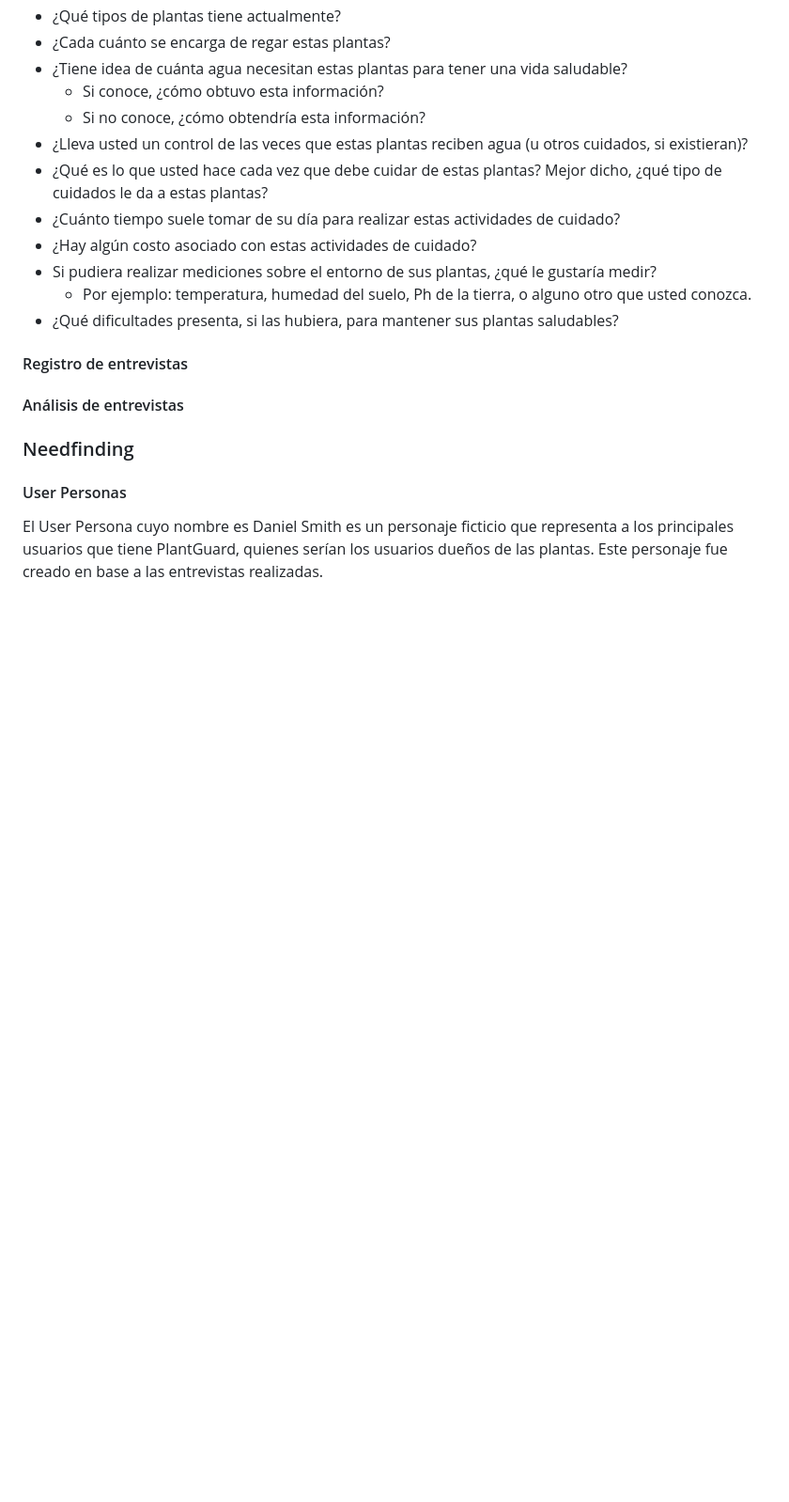
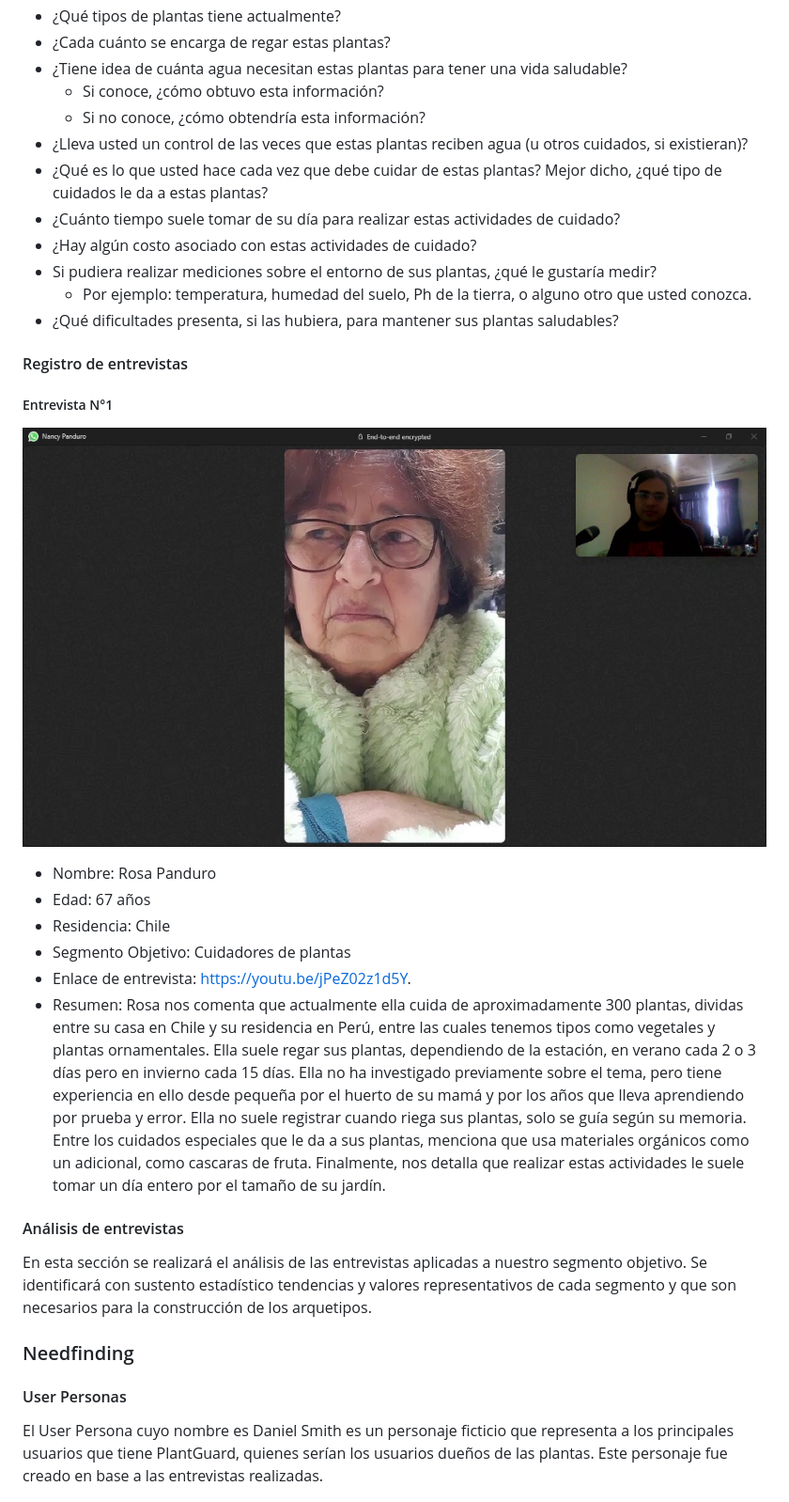
Before and after one commit to nexgeniusupc/plantguard-docs, a Markdown page: docs/chapters/2-requirements-elicitation.md, the part around the change. Shown: that part at 94% size. Rendered like a GitHub page; pictures changed too: docs/static/entrevista-rosa-panduro.png (added); blank space fills up the shorter version.

Commit message:
Added interview with Rosa Panduro

```diff
--- a/docs/chapters/2-requirements-elicitation.md
+++ b/docs/chapters/2-requirements-elicitation.md
@@ -34,7 +34,22 @@ Se formularon las siguientes preguntas que nos ayudarán a conocer sobre las rut
 
 #### Registro de entrevistas
 
+##### Entrevista N°1
+
+![Entrevista Rosa Panduro](../static/entrevista-rosa-panduro.png)
+
+- Nombre: Rosa Panduro
+- Edad: 67 años
+- Residencia: Chile
+- Segmento Objetivo: Cuidadores de plantas
+- Enlace de entrevista: <https://youtu.be/jPeZ02z1d5Y>.
+- Resumen: Rosa nos comenta que actualmente ella cuida de aproximadamente 300 plantas, dividas entre su casa en Chile y su residencia en Perú, entre las cuales tenemos tipos como vegetales y plantas ornamentales. Ella suele regar sus plantas, dependiendo de la estación, en verano cada 2 o 3 días pero en invierno cada 15 días. Ella no ha investigado previamente sobre el tema, pero tiene experiencia en ello desde pequeña por el huerto de su mamá y por los años que lleva aprendiendo por prueba y error. Ella no suele registrar cuando riega sus plantas, solo se guía según su memoria. Entre los cuidados especiales que le da a sus plantas, menciona que usa materiales orgánicos como un adicional, como cascaras de fruta. Finalmente, nos detalla que realizar estas actividades le suele tomar un día entero por el tamaño de su jardín.
+
 #### Análisis de entrevistas
+
+En esta sección se realizará el análisis de las entrevistas aplicadas a nuestro segmento objetivo. Se identificará con sustento estadístico tendencias y valores representativos de cada segmento y que son necesarios para la construcción de los arquetipos.
+
+<!-- TODO: Realizar análisis estadístico después de grabar más entrevistas -->
 
 ### Needfinding
 
```
